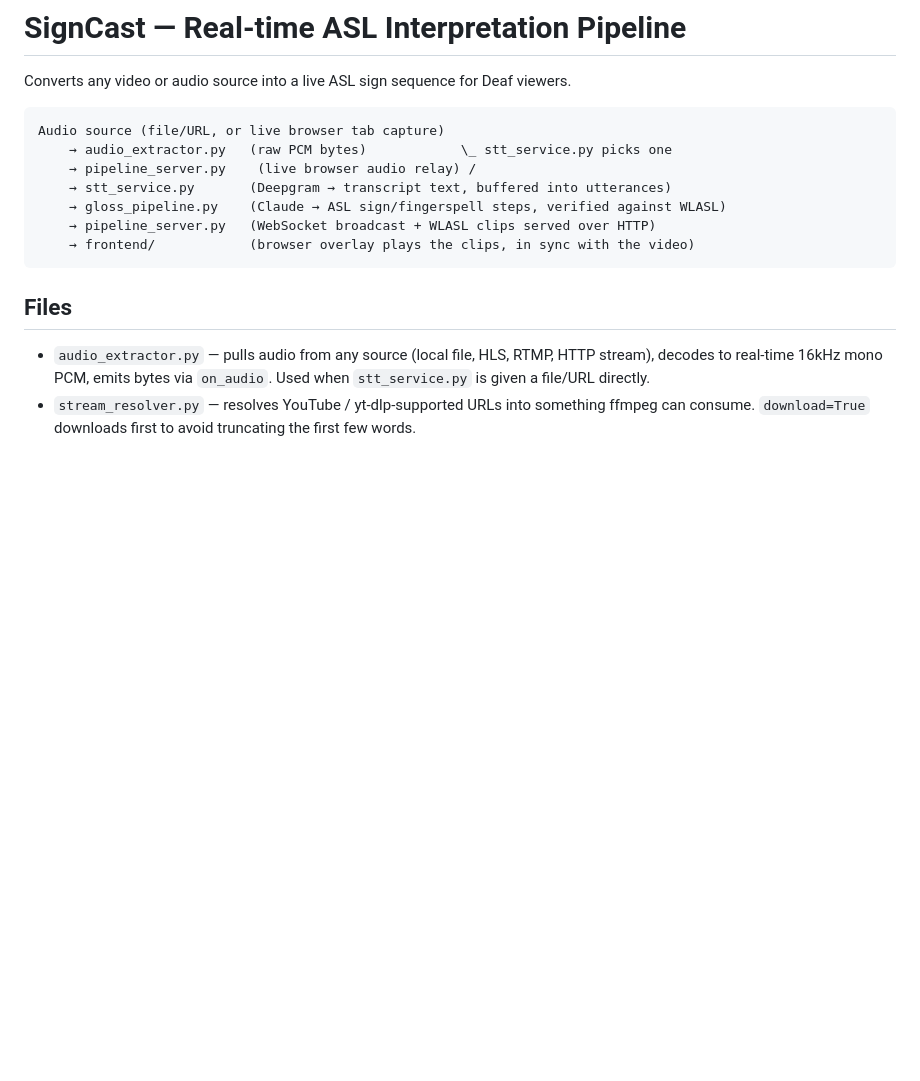
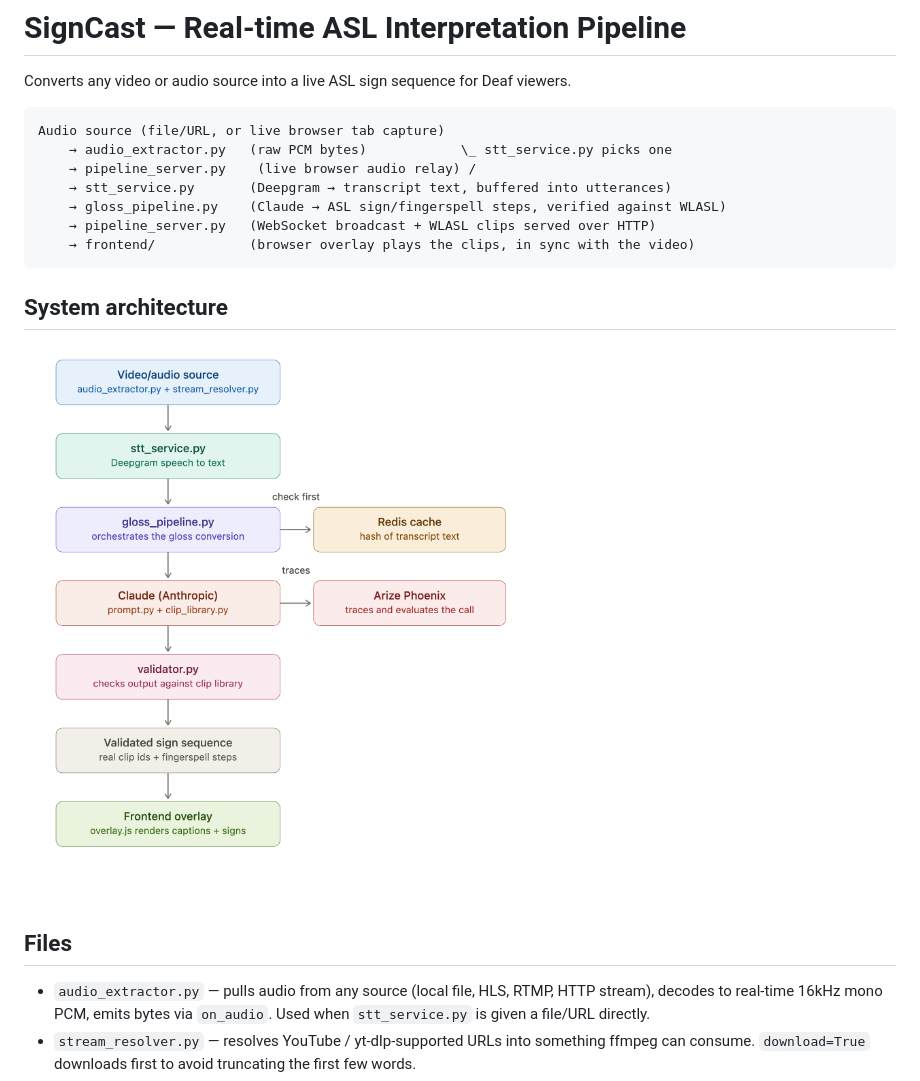
Before and after one commit to AkankshaThalla-24/CalHacks26, a Markdown page: README.md, the part around the change. Rendered like a GitHub page; pictures changed too: images/calhacks26_architecture.png (added); blank space fills up the shorter version.

Commit message:
add sys arc

````diff
--- a/README.md
+++ b/README.md
@@ -11,6 +11,10 @@ Audio source (file/URL, or live browser tab capture)
     → pipeline_server.py   (WebSocket broadcast + WLASL clips served over HTTP)
     → frontend/            (browser overlay plays the clips, in sync with the video)
 ```
+
+## System architecture
+
+![SignCast system architecture](images/calhacks26_architecture.png)
 
 ## Files
 
````
